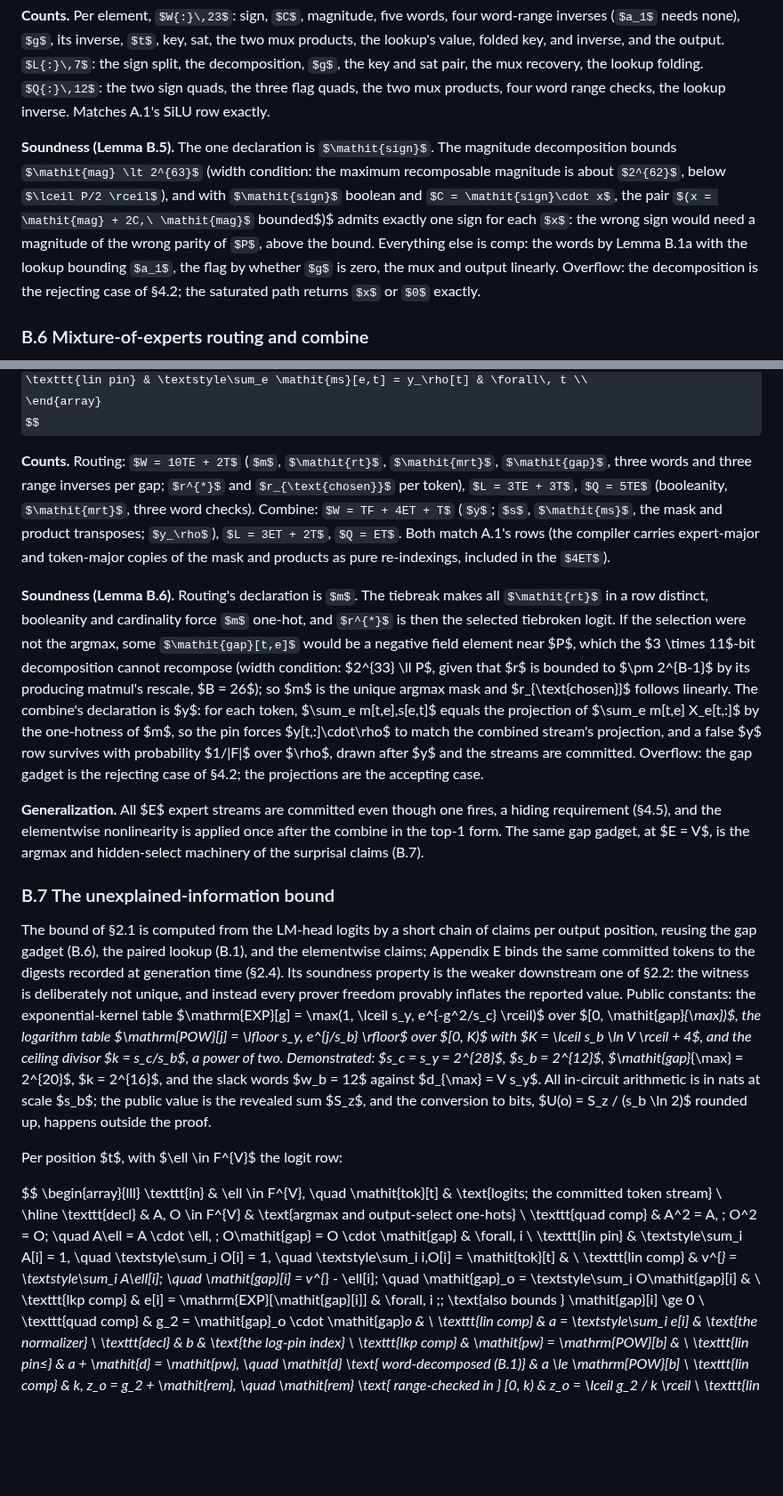
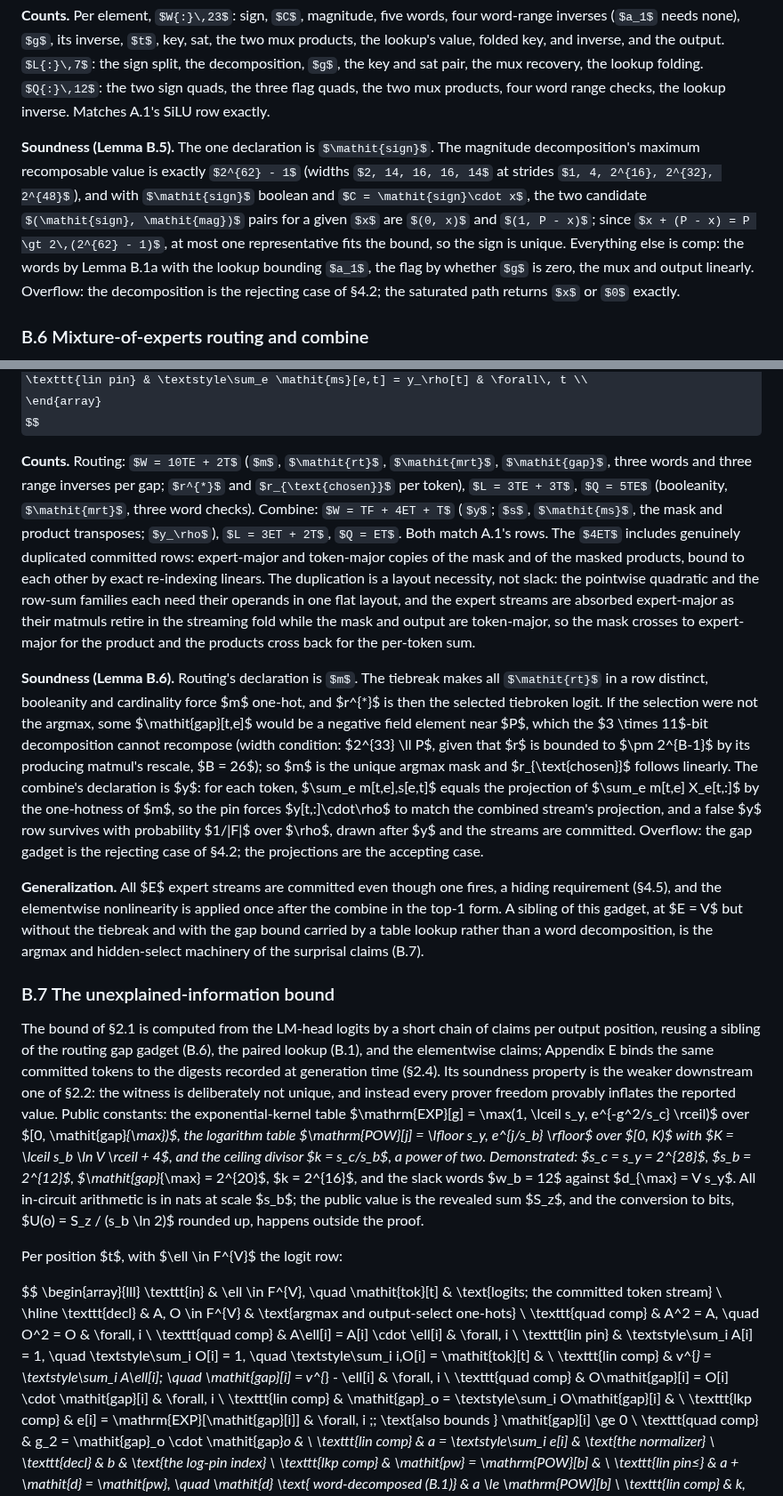
Before and after one commit to JamesPetrie/VerInf, a Markdown page: analysis/paper.md, 2 parts joined by grey strips. Shown at 89% size. Drawn GitHub-style; some formulas as TeX source; blank space fills up the shorter version.

Commit message:
Appendix B: apply review fixes and reconciliation answers
Fix 1: B.7 listing reordered so every line's inputs precede it. Fix 2:
Lemma B.7 opening discharges A honestly (not unique under ties, a
value-neutral downstream freedom) and drops the B.6 misattribution;
B.7's opening and B.6's generalization note now call the surprisal
max/select a sibling of the routing gadget. Fix 5a: quad pin line kind
added to the preamble. Fix 6: cross-claim width-dependency
qualification added to Turn boundaries. From the reconciliation pass:
B.3's zero-tail claim carries the computed indices (T_A zero from
36,909, T_B from 36,910, Z_max = 40000 past both); B.7's inflation
ceiling corrected to T/s_b nats (0.18 bits at the demonstrated 500
scored positions; the old 1.5-bit figure was computed at s_b = 2^10);
B.6's 4ET duplication explained by fold-layout necessity; B.5's sign
uniqueness stated with the exact 2^62 - 1 recomposition bound.

Co-Authored-By: Claude Fable 5 <noreply@anthropic.com>

```diff
--- a/analysis/paper.md
+++ b/analysis/paper.md
@@ -566,7 +566,7 @@ $$
 
 **Counts.** Per element, $W{:}\,23$: sign, $C$, magnitude, five words, four word-range inverses ($a_1$ needs none), $g$, its inverse, $t$, key, sat, the two mux products, the lookup's value, folded key, and inverse, and the output. $L{:}\,7$: the sign split, the decomposition, $g$, the key and sat pair, the mux recovery, the lookup folding. $Q{:}\,12$: the two sign quads, the three flag quads, the two mux products, four word range checks, the lookup inverse. Matches A.1's SiLU row exactly.
 
-**Soundness (Lemma B.5).** The one declaration is $\mathit{sign}$. The magnitude decomposition bounds $\mathit{mag} \lt 2^{63}$ (width condition: the maximum recomposable magnitude is about $2^{62}$, below $\lceil P/2 \rceil$), and with $\mathit{sign}$ boolean and $C = \mathit{sign}\cdot x$, the pair $(x = \mathit{mag} + 2C,\ \mathit{mag}$ bounded$)$ admits exactly one sign for each $x$: the wrong sign would need a magnitude of the wrong parity of $P$, above the bound. Everything else is comp: the words by Lemma B.1a with the lookup bounding $a_1$, the flag by whether $g$ is zero, the mux and output linearly. Overflow: the decomposition is the rejecting case of §4.2; the saturated path returns $x$ or $0$ exactly.
+**Soundness (Lemma B.5).** The one declaration is $\mathit{sign}$. The magnitude decomposition's maximum recomposable value is exactly $2^{62} - 1$ (widths $2, 14, 16, 16, 14$ at strides $1, 4, 2^{16}, 2^{32}, 2^{48}$), and with $\mathit{sign}$ boolean and $C = \mathit{sign}\cdot x$, the two candidate $(\mathit{sign}, \mathit{mag})$ pairs for a given $x$ are $(0, x)$ and $(1, P - x)$; since $x + (P - x) = P \gt 2\,(2^{62} - 1)$, at most one representative fits the bound, so the sign is unique. Everything else is comp: the words by Lemma B.1a with the lookup bounding $a_1$, the flag by whether $g$ is zero, the mux and output linearly. Overflow: the decomposition is the rejecting case of §4.2; the saturated path returns $x$ or $0$ exactly.
 
 ### B.6 Mixture-of-experts routing and combine
 
@@ -592,15 +592,15 @@ $$
 \end{array}
 $$
 
-**Counts.** Routing: $W = 10TE + 2T$ ($m$, $\mathit{rt}$, $\mathit{mrt}$, $\mathit{gap}$, three words and three range inverses per gap; $r^{*}$ and $r_{\text{chosen}}$ per token), $L = 3TE + 3T$, $Q = 5TE$ (booleanity, $\mathit{mrt}$, three word checks). Combine: $W = TF + 4ET + T$ ($y$; $s$, $\mathit{ms}$, the mask and product transposes; $y_\rho$), $L = 3ET + 2T$, $Q = ET$. Both match A.1's rows (the compiler carries expert-major and token-major copies of the mask and products as pure re-indexings, included in the $4ET$).
+**Counts.** Routing: $W = 10TE + 2T$ ($m$, $\mathit{rt}$, $\mathit{mrt}$, $\mathit{gap}$, three words and three range inverses per gap; $r^{*}$ and $r_{\text{chosen}}$ per token), $L = 3TE + 3T$, $Q = 5TE$ (booleanity, $\mathit{mrt}$, three word checks). Combine: $W = TF + 4ET + T$ ($y$; $s$, $\mathit{ms}$, the mask and product transposes; $y_\rho$), $L = 3ET + 2T$, $Q = ET$. Both match A.1's rows. The $4ET$ includes genuinely duplicated committed rows: expert-major and token-major copies of the mask and of the masked products, bound to each other by exact re-indexing linears. The duplication is a layout necessity, not slack: the pointwise quadratic and the row-sum families each need their operands in one flat layout, and the expert streams are absorbed expert-major as their matmuls retire in the streaming fold while the mask and output are token-major, so the mask crosses to expert-major for the product and the products cross back for the per-token sum.
 
 **Soundness (Lemma B.6).** Routing's declaration is $m$. The tiebreak makes all $\mathit{rt}$ in a row distinct, booleanity and cardinality force $m$ one-hot, and $r^{*}$ is then the selected tiebroken logit. If the selection were not the argmax, some $\mathit{gap}[t,e]$ would be a negative field element near $P$, which the $3 \times 11$-bit decomposition cannot recompose (width condition: $2^{33} \ll P$, given that $r$ is bounded to $\pm 2^{B-1}$ by its producing matmul's rescale, $B = 26$); so $m$ is the unique argmax mask and $r_{\text{chosen}}$ follows linearly. The combine's declaration is $y$: for each token, $\sum_e m[t,e]\,s[e,t]$ equals the projection of $\sum_e m[t,e] X_e[t,:]$ by the one-hotness of $m$, so the pin forces $y[t,:]\cdot\rho$ to match the combined stream's projection, and a false $y$ row survives with probability $1/|F|$ over $\rho$, drawn after $y$ and the streams are committed. Overflow: the gap gadget is the rejecting case of §4.2; the projections are the accepting case.
 
-**Generalization.** All $E$ expert streams are committed even though one fires, a hiding requirement (§4.5), and the elementwise nonlinearity is applied once after the combine in the top-1 form. The same gap gadget, at $E = V$, is the argmax and hidden-select machinery of the surprisal claims (B.7).
+**Generalization.** All $E$ expert streams are committed even though one fires, a hiding requirement (§4.5), and the elementwise nonlinearity is applied once after the combine in the top-1 form. A sibling of this gadget, at $E = V$ but without the tiebreak and with the gap bound carried by a table lookup rather than a word decomposition, is the argmax and hidden-select machinery of the surprisal claims (B.7).
 
 ### B.7 The unexplained-information bound
 
-The bound of §2.1 is computed from the LM-head logits by a short chain of claims per output position, reusing the gap gadget (B.6), the paired lookup (B.1), and the elementwise claims; Appendix E binds the same committed tokens to the digests recorded at generation time (§2.4). Its soundness property is the weaker downstream one of §2.2: the witness is deliberately not unique, and instead every prover freedom provably inflates the reported value. Public constants: the exponential-kernel table $\mathrm{EXP}[g] = \max(1, \lceil s_y\, e^{-g^2/s_c} \rceil)$ over $[0, \mathit{gap}_{\max})$, the logarithm table $\mathrm{POW}[j] = \lfloor s_y\, e^{j/s_b} \rfloor$ over $[0, K)$ with $K = \lceil s_b \ln V \rceil + 4$, and the ceiling divisor $k = s_c/s_b$, a power of two. Demonstrated: $s_c = s_y = 2^{28}$, $s_b = 2^{12}$, $\mathit{gap}_{\max} = 2^{20}$, $k = 2^{16}$, and the slack words $w_b = 12$ against $d_{\max} = V s_y$. All in-circuit arithmetic is in nats at scale $s_b$; the public value is the revealed sum $S_z$, and the conversion to bits, $U(o) = S_z / (s_b \ln 2)$ rounded up, happens outside the proof.
+The bound of §2.1 is computed from the LM-head logits by a short chain of claims per output position, reusing a sibling of the routing gap gadget (B.6), the paired lookup (B.1), and the elementwise claims; Appendix E binds the same committed tokens to the digests recorded at generation time (§2.4). Its soundness property is the weaker downstream one of §2.2: the witness is deliberately not unique, and instead every prover freedom provably inflates the reported value. Public constants: the exponential-kernel table $\mathrm{EXP}[g] = \max(1, \lceil s_y\, e^{-g^2/s_c} \rceil)$ over $[0, \mathit{gap}_{\max})$, the logarithm table $\mathrm{POW}[j] = \lfloor s_y\, e^{j/s_b} \rfloor$ over $[0, K)$ with $K = \lceil s_b \ln V \rceil + 4$, and the ceiling divisor $k = s_c/s_b$, a power of two. Demonstrated: $s_c = s_y = 2^{28}$, $s_b = 2^{12}$, $\mathit{gap}_{\max} = 2^{20}$, $k = 2^{16}$, and the slack words $w_b = 12$ against $d_{\max} = V s_y$. All in-circuit arithmetic is in nats at scale $s_b$; the public value is the revealed sum $S_z$, and the conversion to bits, $U(o) = S_z / (s_b \ln 2)$ rounded up, happens outside the proof.
 
 Per position $t$, with $\ell \in F^{V}$ the logit row:
 
@@ -609,9 +609,12 @@ $$
 \texttt{in} & \ell \in F^{V}, \quad \mathit{tok}[t] & \text{logits; the committed token stream} \\
 \hline
 \texttt{decl} & A, O \in F^{V} & \text{argmax and output-select one-hots} \\
-\texttt{quad comp} & A^2 = A, \; O^2 = O; \quad A\ell = A \cdot \ell, \; O\mathit{gap} = O \cdot \mathit{gap} & \forall\, i \\
+\texttt{quad comp} & A^2 = A, \quad O^2 = O & \forall\, i \\
+\texttt{quad comp} & A\ell[i] = A[i] \cdot \ell[i] & \forall\, i \\
 \texttt{lin pin} & \textstyle\sum_i A[i] = 1, \quad \textstyle\sum_i O[i] = 1, \quad \textstyle\sum_i i\,O[i] = \mathit{tok}[t] & \\
-\texttt{lin comp} & v^{*} = \textstyle\sum_i A\ell[i]; \quad \mathit{gap}[i] = v^{*} - \ell[i]; \quad \mathit{gap}_o = \textstyle\sum_i O\mathit{gap}[i] & \\
+\texttt{lin comp} & v^{*} = \textstyle\sum_i A\ell[i]; \quad \mathit{gap}[i] = v^{*} - \ell[i] & \forall\, i \\
+\texttt{quad comp} & O\mathit{gap}[i] = O[i] \cdot \mathit{gap}[i] & \forall\, i \\
+\texttt{lin comp} & \mathit{gap}_o = \textstyle\sum_i O\mathit{gap}[i] & \\
 \texttt{lkp comp} & e[i] = \mathrm{EXP}[\mathit{gap}[i]] & \forall\, i \;\; \text{also bounds } \mathit{gap}[i] \ge 0 \\
 \texttt{quad comp} & g_2 = \mathit{gap}_o \cdot \mathit{gap}_o & \\
 \texttt{lin comp} & a = \textstyle\sum_i e[i] & \text{the normalizer} \\
```
Also changed, not shown: other parts of analysis/paper.md (+4 -4 lines).
